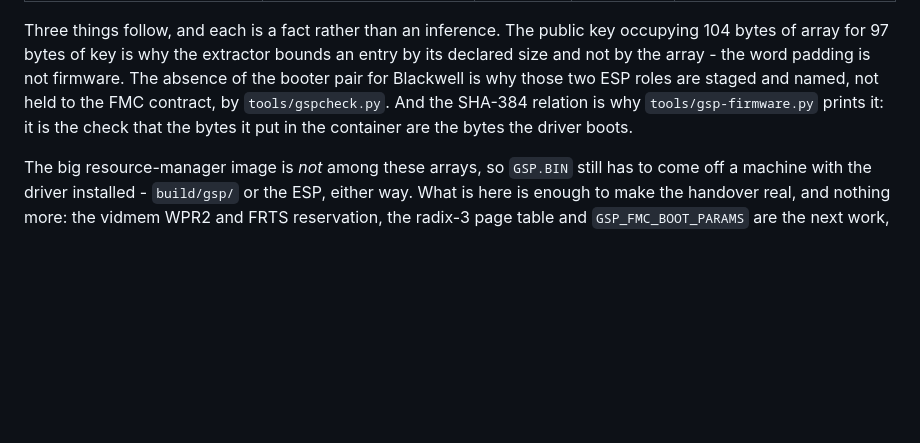
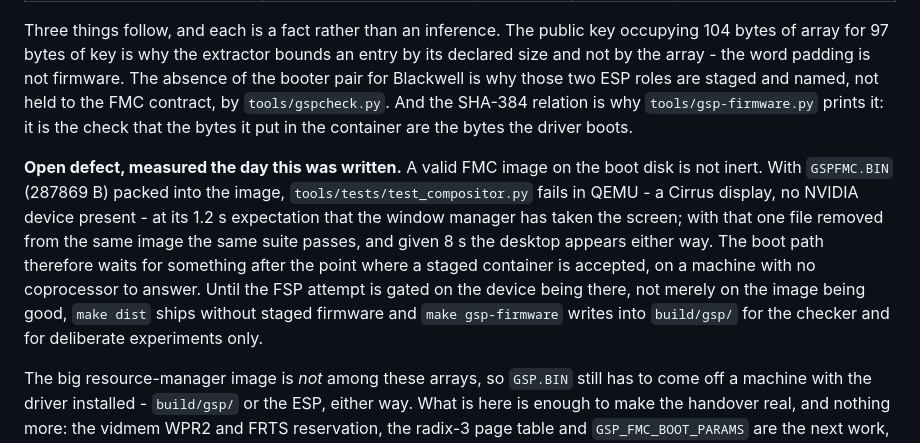
Before and after one commit to Joercat/SCos, a Markdown page: docs/migration/GPU-DRIVER-MODULES.md, the part around the change. Drawn GitHub-style; blank space fills up the shorter version.

```diff
--- a/docs/migration/GPU-DRIVER-MODULES.md
+++ b/docs/migration/GPU-DRIVER-MODULES.md
@@ -1107,6 +1107,15 @@ named, not held to the FMC contract, by `tools/gspcheck.py`.  And the SHA-384 re
 `tools/gsp-firmware.py` prints it: it is the check that the bytes it put in the container are the bytes the
 driver boots.
 
+**Open defect, measured the day this was written.** A valid FMC image on the boot disk is not inert.  With
+`GSPFMC.BIN` (287869 B) packed into the image, `tools/tests/test_compositor.py` fails in QEMU - a Cirrus
+display, no NVIDIA device present - at its 1.2 s expectation that the window manager has taken the screen; with
+that one file removed from the same image the same suite passes, and given 8 s the desktop appears either way.
+The boot path therefore waits for something after the point where a staged container is accepted, on a machine
+with no coprocessor to answer.  Until the FSP attempt is gated on the device being there, not merely on the
+image being good, `make dist` ships without staged firmware and `make gsp-firmware` writes into `build/gsp/`
+for the checker and for deliberate experiments only.
+
 The big resource-manager image is *not* among these arrays, so `GSP.BIN` still has to come off a machine with
 the driver installed - `build/gsp/` or the ESP, either way.  What is here is enough to make the handover real,
 and nothing more: the vidmem WPR2 and FRTS reservation, the radix-3 page table and `GSP_FMC_BOOT_PARAMS` are the
```
Also changed, not shown: docs/migration/PC-TEST.md (+11 -2 lines).
